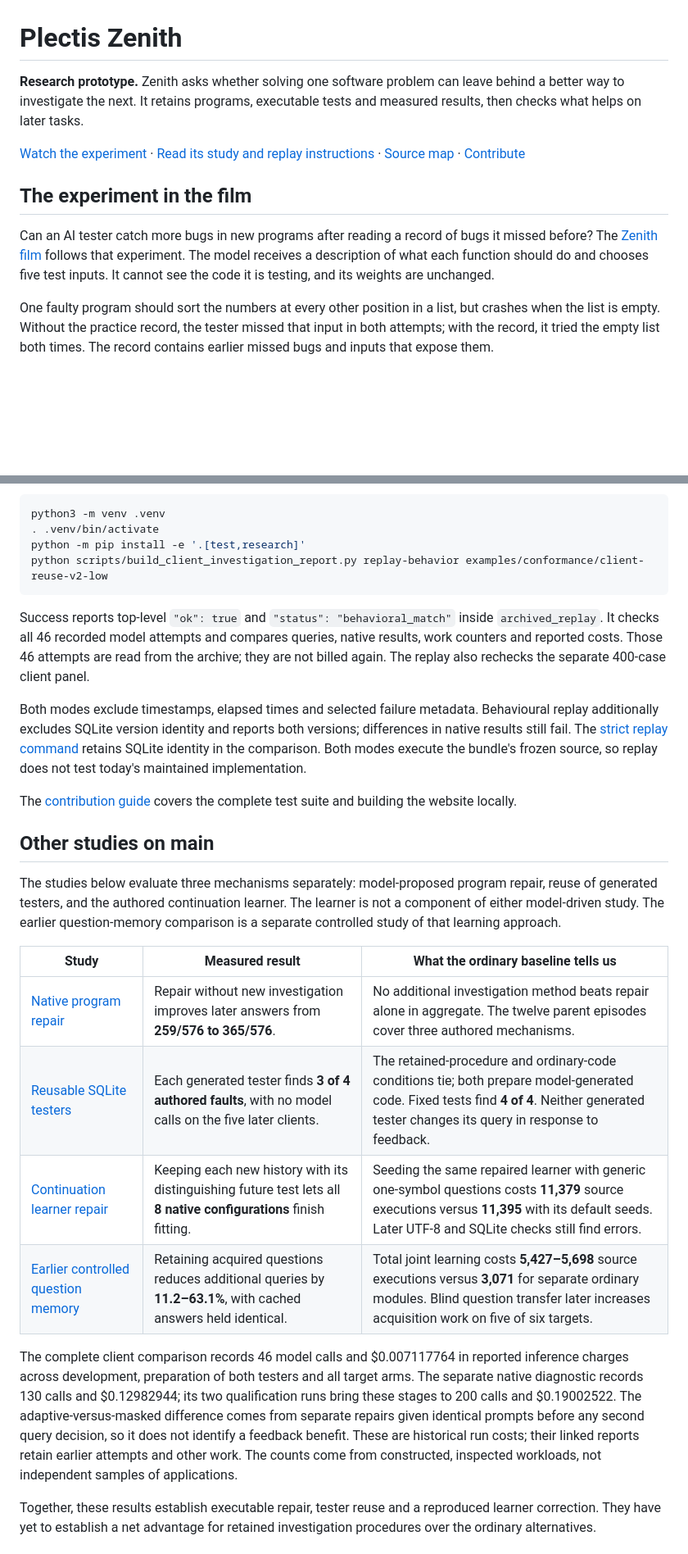
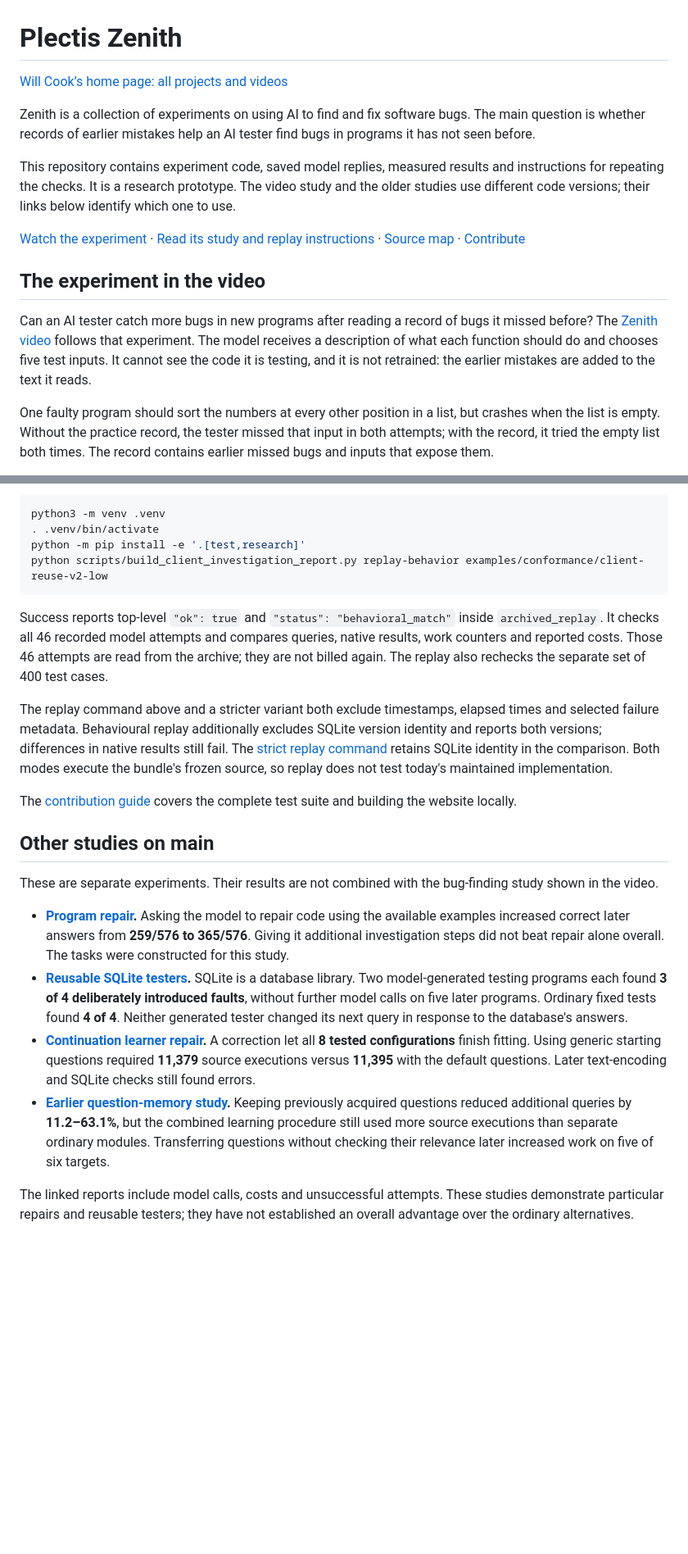
Before and after one commit to wcook04/plectis-zenith, a Markdown page: README.md, 2 parts joined by grey strips. Shown at 82% size. Drawn GitHub-style; blank space fills up the shorter version.

````diff
--- a/README.md
+++ b/README.md
@@ -1,16 +1,27 @@
 # Plectis Zenith
 
-**Research prototype.** Zenith asks whether solving one software problem can leave behind a better way to investigate the next. It retains programs, executable tests and measured results, then checks what helps on later tasks.
+[Will Cook’s home page: all projects and videos](https://wcook04.github.io/)
+
+Zenith is a collection of experiments on using AI to find and fix software bugs.
+The main question is whether records of earlier mistakes help an AI tester
+find bugs in programs it has not seen before.
+
+This repository contains experiment code, saved model replies, measured results
+and instructions for repeating the checks. It is a research prototype. The
+video study and the older studies use different code versions; their links
+below identify which one to use.
 
 [Watch the experiment](https://www.youtube.com/watch?v=wUxp2Wohmq0) · [Read its study and replay instructions](https://github.com/wcook04/plectis-zenith/blob/2b325e2de0fb763d0998f2a4f61fac59001ded59/docs/studies/kept-experience/README.md) · [Source map](#source-map) · [Contribute](CONTRIBUTING.md)
 
-## The experiment in the film
+<a id="the-experiment-in-the-film"></a>
+
+## The experiment in the video
 
 Can an AI tester catch more bugs in new programs after reading a record of bugs
-it missed before? The [Zenith film](https://www.youtube.com/watch?v=wUxp2Wohmq0)
+it missed before? The [Zenith video](https://www.youtube.com/watch?v=wUxp2Wohmq0)
 follows that experiment. The model receives a description of what each function
 should do and chooses five test inputs. It cannot see the code it is testing,
-and its weights are unchanged.
+and it is not retrained: the earlier mistakes are added to the text it reads.
 
 One faulty program should sort the numbers at every other position in a list, but crashes when the list is empty. Without the practice record, the tester missed that input in both attempts; with the record, it tried the empty list both times. The record contains earlier missed bugs and inputs that expose them.
 
@@ -79,9 +100,9 @@ python -m pip install -e '.[test,research]'
 python scripts/build_client_investigation_report.py replay-behavior examples/conformance/client-reuse-v2-low
 ```
 
-Success reports top-level `"ok": true` and `"status": "behavioral_match"` inside `archived_replay`. It checks all 46 recorded model attempts and compares queries, native results, work counters and reported costs. Those 46 attempts are read from the archive; they are not billed again. The replay also rechecks the separate 400-case client panel.
+Success reports top-level `"ok": true` and `"status": "behavioral_match"` inside `archived_replay`. It checks all 46 recorded model attempts and compares queries, native results, work counters and reported costs. Those 46 attempts are read from the archive; they are not billed again. The replay also rechecks the separate set of 400 test cases.
 
-Both modes exclude timestamps, elapsed times and selected failure metadata. Behavioural replay additionally excludes SQLite version identity and reports both versions; differences in native results still fail. The [strict replay command](docs/studies/client/client-investigation-v2-low-20261015.md#evidence-and-replay) retains SQLite identity in the comparison. Both modes execute the bundle's frozen source, so replay does not test today's maintained implementation.
+The replay command above and a stricter variant both exclude timestamps, elapsed times and selected failure metadata. Behavioural replay additionally excludes SQLite version identity and reports both versions; differences in native results still fail. The [strict replay command](docs/studies/client/client-investigation-v2-low-20261015.md#evidence-and-replay) retains SQLite identity in the comparison. Both modes execute the bundle's frozen source, so replay does not test today's maintained implementation.
 
 The [contribution guide](CONTRIBUTING.md#install-and-check-the-source-checkout) covers the complete test suite and building the website locally.
 
@@ -89,18 +110,31 @@ The [contribution guide](CONTRIBUTING.md#install-and-check-the-source-checkout)
 
 ## Other studies on main
 
-The studies below evaluate three mechanisms separately: model-proposed program repair, reuse of generated testers, and the authored continuation learner. The learner is not a component of either model-driven study. The earlier question-memory comparison is a separate controlled study of that learning approach.
+These are separate experiments. Their results are not combined with the
+bug-finding study shown in the video.
 
-| Study | Measured result | What the ordinary baseline tells us |
-|---|---|---|
-| [Native program repair](docs/studies/native/progress-campaign-20261014.md) | Repair without new investigation improves later answers from **259/576 to 365/576**. | No additional investigation method beats repair alone in aggregate. The twelve parent episodes cover three authored mechanisms. |
-| [Reusable SQLite testers](docs/studies/client/client-investigation-v2-low-20261015.md) | Each generated tester finds **3 of 4 authored faults**, with no model calls on the five later clients. | The retained-procedure and ordinary-code conditions tie; both prepare model-generated code. Fixed tests find **4 of 4**. Neither generated tester changes its query in response to feedback. |
-| [Continuation learner repair](examples/continuation-memory/witness-preserving-v1/README.md) | Keeping each new history with its distinguishing future test lets all **8 native configurations** finish fitting. | Seeding the same repaired learner with generic one-symbol questions costs **11,379** source executions versus **11,395** with its default seeds. Later UTF-8 and SQLite checks still find errors. |
-| [Earlier controlled question memory](docs/history/continuation-memory.md) | Retaining acquired questions reduces additional queries by **11.2–63.1%**, with cached answers held identical. | Total joint learning costs **5,427–5,698** source executions versus **3,071** for separate ordinary modules. Blind question transfer later increases acquisition work on five of six targets. |
+- **[Program repair](docs/studies/native/progress-campaign-20261014.md).** Asking
+  the model to repair code using the available examples increased correct later
+  answers from **259/576 to 365/576**. Giving it additional investigation steps
+  did not beat repair alone overall. The tasks were constructed for this study.
+- **[Reusable SQLite testers](docs/studies/client/client-investigation-v2-low-20261015.md).**
+  SQLite is a database library. Two model-generated testing programs each found
+  **3 of 4 deliberately introduced faults**, without further model calls on five
+  later programs. Ordinary fixed tests found **4 of 4**. Neither generated tester
+  changed its next query in response to the database's answers.
+- **[Continuation learner repair](examples/continuation-memory/witness-preserving-v1/README.md).**
+  A correction let all **8 tested configurations** finish fitting. Using generic
+  starting questions required **11,379** source executions versus **11,395** with
+  the default questions. Later text-encoding and SQLite checks still found errors.
+- **[Earlier question-memory study](docs/history/continuation-memory.md).**
+  Keeping previously acquired questions reduced additional queries by
+  **11.2–63.1%**, but the combined learning procedure still used more source
+  executions than separate ordinary modules. Transferring questions without
+  checking their relevance later increased work on five of six targets.
 
-The complete client comparison records 46 model calls and $0.007117764 in reported inference charges across development, preparation of both testers and all target arms. The separate native diagnostic records 130 calls and $0.12982944; its two qualification runs bring these stages to 200 calls and $0.19002522. The adaptive-versus-masked difference comes from separate repairs given identical prompts before any second query decision, so it does not identify a feedback benefit. These are historical run costs; their linked reports retain earlier attempts and other work. The counts come from constructed, inspected workloads, not independent samples of applications.
-
-Together, these results establish executable repair, tester reuse and a reproduced learner correction. They have yet to establish a net advantage for retained investigation procedures over the ordinary alternatives.
+The linked reports include model calls, costs and unsuccessful attempts. These
+studies demonstrate particular repairs and reusable testers; they have not
+established an overall advantage over the ordinary alternatives.
 
 <a id="what-is-being-tested"></a>
 <a id="how-it-works"></a>
````
Also changed, not shown: other parts of README.md (+42 -21 lines).
